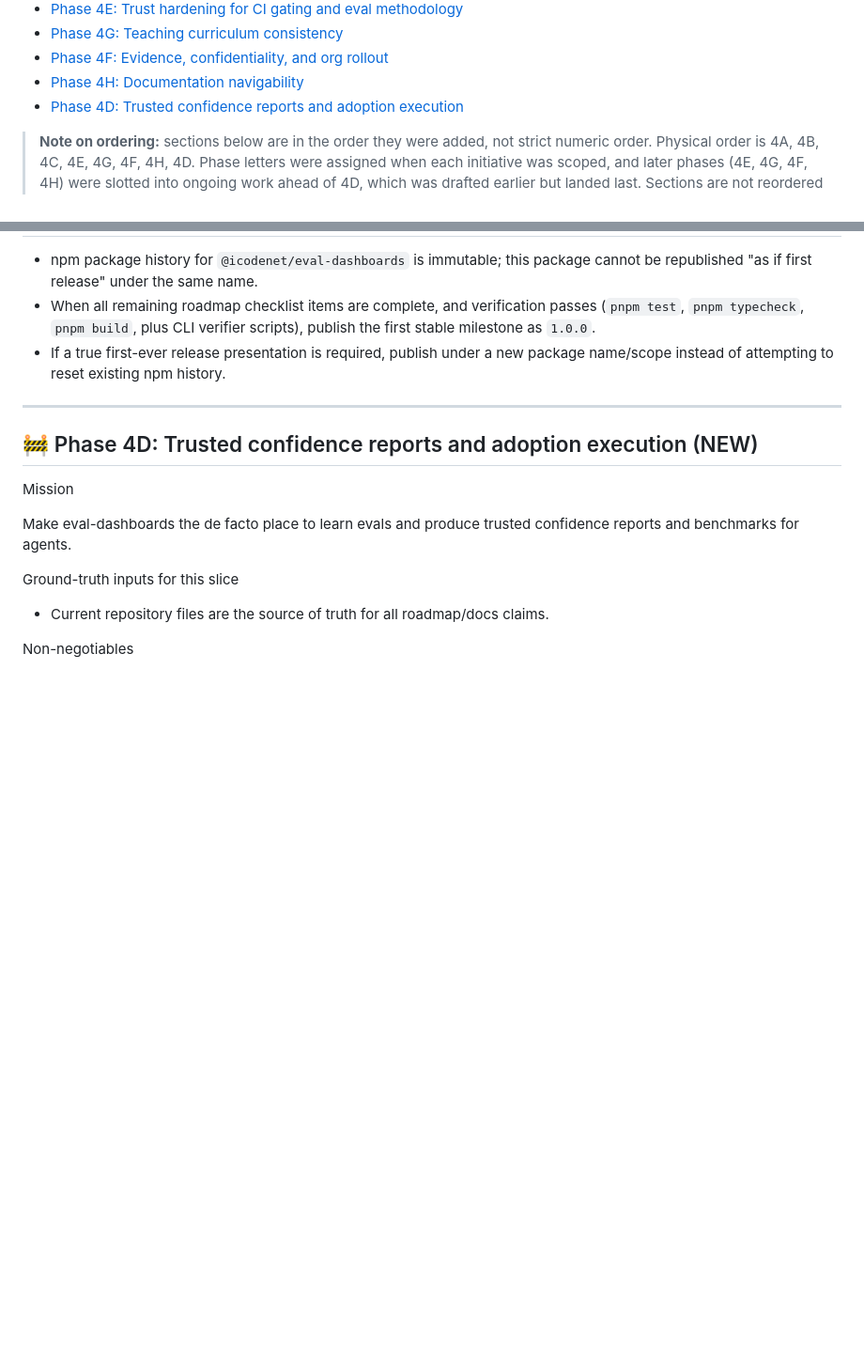
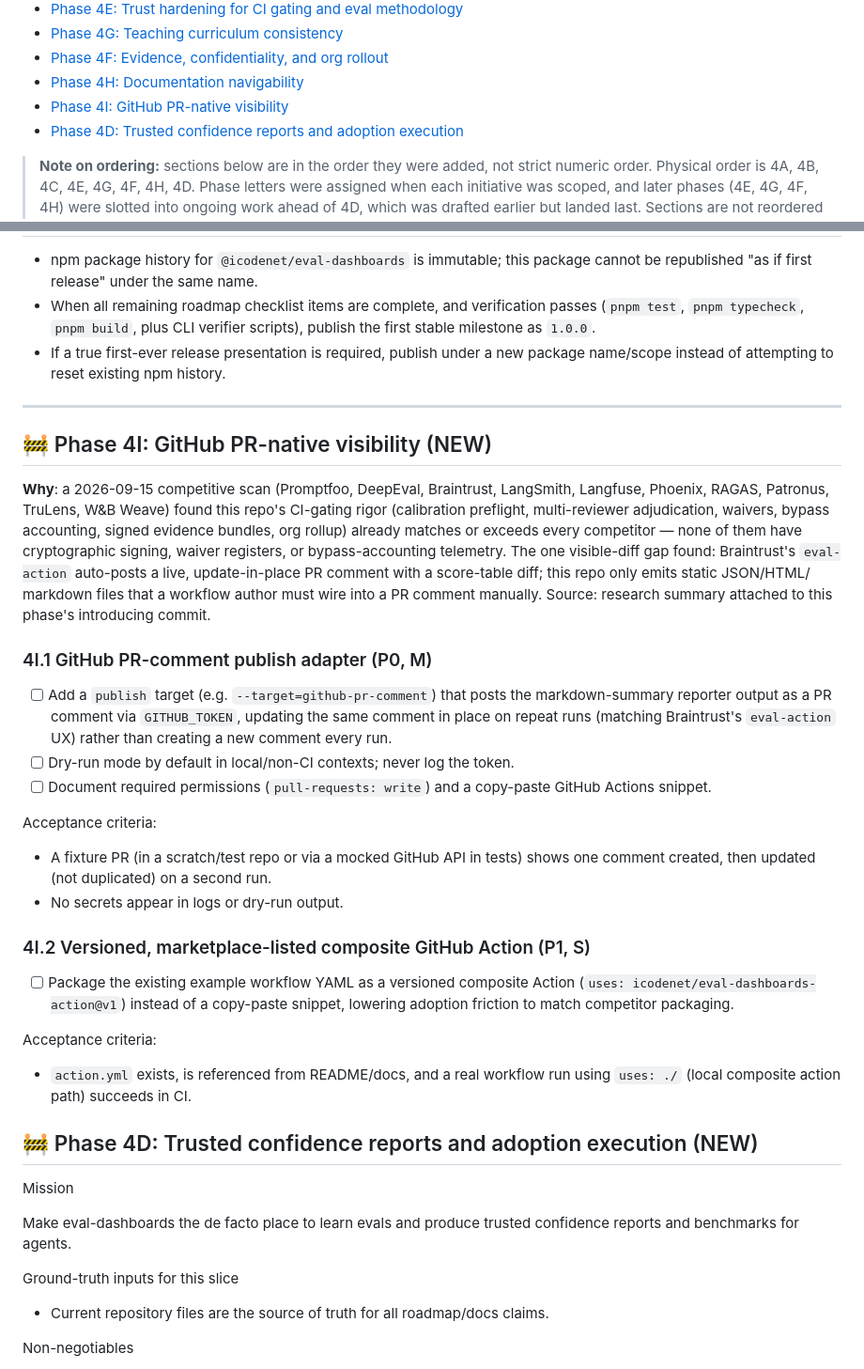
Before and after one commit to IcodeNet/eval-dashboards, a Markdown page: docs/ROADMAP.md, 2 parts joined by grey strips. Shown at 94% size. Rendered like a GitHub page; blank space fills up the shorter version.

Commit message:
docs(roadmap): add Phase 4I - GitHub PR-native visibility

```diff
--- a/docs/ROADMAP.md
+++ b/docs/ROADMAP.md
@@ -24,6 +24,7 @@ It complements `docs/STATUS.md` (tactical checklist) and `docs/PRP.md` (original
 - [Phase 4G: Teaching curriculum consistency](#-phase-4g-teaching-curriculum-consistency-new)
 - [Phase 4F: Evidence, confidentiality, and org rollout](#-phase-4f-evidence-confidentiality-and-org-rollout-new)
 - [Phase 4H: Documentation navigability](#-phase-4h-documentation-navigability-new)
+- [Phase 4I: GitHub PR-native visibility](#-phase-4i-github-pr-native-visibility-new)
 - [Phase 4D: Trusted confidence reports and adoption execution](#-phase-4d-trusted-confidence-reports-and-adoption-execution-new)
 
 > **Note on ordering:** sections below are in the order they were added, not
@@ -1230,6 +1231,47 @@ phase's commit message.
 
 ---
 
+## 🚧 Phase 4I: GitHub PR-native visibility (NEW)
+
+**Why**: a 2026-09-15 competitive scan (Promptfoo, DeepEval, Braintrust,
+LangSmith, Langfuse, Phoenix, RAGAS, Patronus, TruLens, W&B Weave) found this
+repo's CI-gating rigor (calibration preflight, multi-reviewer adjudication,
+waivers, bypass accounting, signed evidence bundles, org rollup) already
+matches or exceeds every competitor — none of them have cryptographic signing,
+waiver registers, or bypass-accounting telemetry. The one visible-diff gap
+found: Braintrust's `eval-action` auto-posts a live, update-in-place PR
+comment with a score-table diff; this repo only emits static JSON/HTML/
+markdown files that a workflow author must wire into a PR comment manually.
+Source: research summary attached to this phase's introducing commit.
+
+### 4I.1 GitHub PR-comment publish adapter (P0, M)
+
+- [ ] Add a `publish` target (e.g. `--target=github-pr-comment`) that posts
+      the markdown-summary reporter output as a PR comment via `GITHUB_TOKEN`,
+      updating the same comment in place on repeat runs (matching Braintrust's
+      `eval-action` UX) rather than creating a new comment every run.
+- [ ] Dry-run mode by default in local/non-CI contexts; never log the token.
+- [ ] Document required permissions (`pull-requests: write`) and a
+      copy-paste GitHub Actions snippet.
+
+Acceptance criteria:
+
+- A fixture PR (in a scratch/test repo or via a mocked GitHub API in tests)
+  shows one comment created, then updated (not duplicated) on a second run.
+- No secrets appear in logs or dry-run output.
+
+### 4I.2 Versioned, marketplace-listed composite GitHub Action (P1, S)
+
+- [ ] Package the existing example workflow YAML as a versioned composite
+      Action (`uses: icodenet/eval-dashboards-action@v1`) instead of a
+      copy-paste snippet, lowering adoption friction to match competitor
+      packaging.
+
+Acceptance criteria:
+
+- `action.yml` exists, is referenced from README/docs, and a real workflow run
+  using `uses: ./` (local composite action path) succeeds in CI.
+
 ## 🚧 Phase 4D: Trusted confidence reports and adoption execution (NEW)
 
 Mission
```
